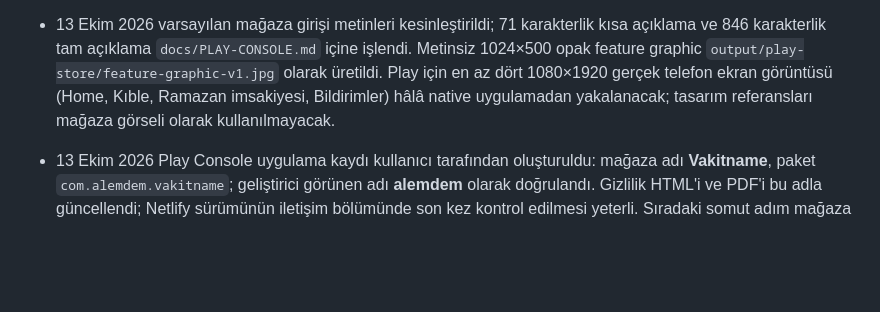
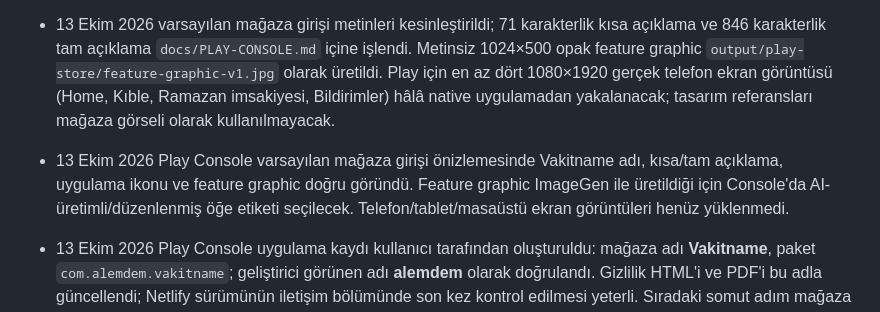
Before and after one commit to alper-demir/vakitname, a Markdown page: docs/PLAN.md, the part around the change. Drawn GitHub-style; blank space fills up the shorter version.

Commit message:
docs: record Play Store listing preview

```diff
--- a/docs/PLAN.md
+++ b/docs/PLAN.md
@@ -66,6 +66,8 @@ Node 24 ile `npm run check`, `npm run test:timezones`, `npx expo-doctor`. EAS ya
 - 13 Ekim 2026 Play Console kayıt defteri oluşturuldu: `docs/PLAY-CONSOLE.md`. Uygulama kaydı **Vakitname** / `com.alemdem.vakitname`, geliştirici adı **alemdem**, içerik derecelendirmesi ve hedef kitle cevapları kaydedildi. Veri Güvenliği formunda EAS Update nedeniyle teknik veri türleri beyan ediliyor; varsayılan mağaza girişi ve AAB/kapalı test açık.
 
 - 13 Ekim 2026 varsayılan mağaza girişi metinleri kesinleştirildi; 71 karakterlik kısa açıklama ve 846 karakterlik tam açıklama `docs/PLAY-CONSOLE.md` içine işlendi. Metinsiz 1024×500 opak feature graphic `output/play-store/feature-graphic-v1.jpg` olarak üretildi. Play için en az dört 1080×1920 gerçek telefon ekran görüntüsü (Home, Kıble, Ramazan imsakiyesi, Bildirimler) hâlâ native uygulamadan yakalanacak; tasarım referansları mağaza görseli olarak kullanılmayacak.
+
+- 13 Ekim 2026 Play Console varsayılan mağaza girişi önizlemesinde Vakitname adı, kısa/tam açıklama, uygulama ikonu ve feature graphic doğru göründü. Feature graphic ImageGen ile üretildiği için Console'da AI-üretimli/düzenlenmiş öğe etiketi seçilecek. Telefon/tablet/masaüstü ekran görüntüleri henüz yüklenmedi.
 
 - 13 Ekim 2026 Play Console uygulama kaydı kullanıcı tarafından oluşturuldu: mağaza adı **Vakitname**, paket `com.alemdem.vakitname`; geliştirici görünen adı **alemdem** olarak doğrulandı. Gizlilik HTML'i ve PDF'i bu adla güncellendi; Netlify sürümünün iletişim bölümünde son kez kontrol edilmesi yeterli. Sıradaki somut adım mağaza metinleri ve beyanlarını doldurmak, ardından EAS development build/A52 native kabul turuna geçmektir.
 
```
Also changed, not shown: docs/PLAY-CONSOLE.md (+2 -1 lines).
